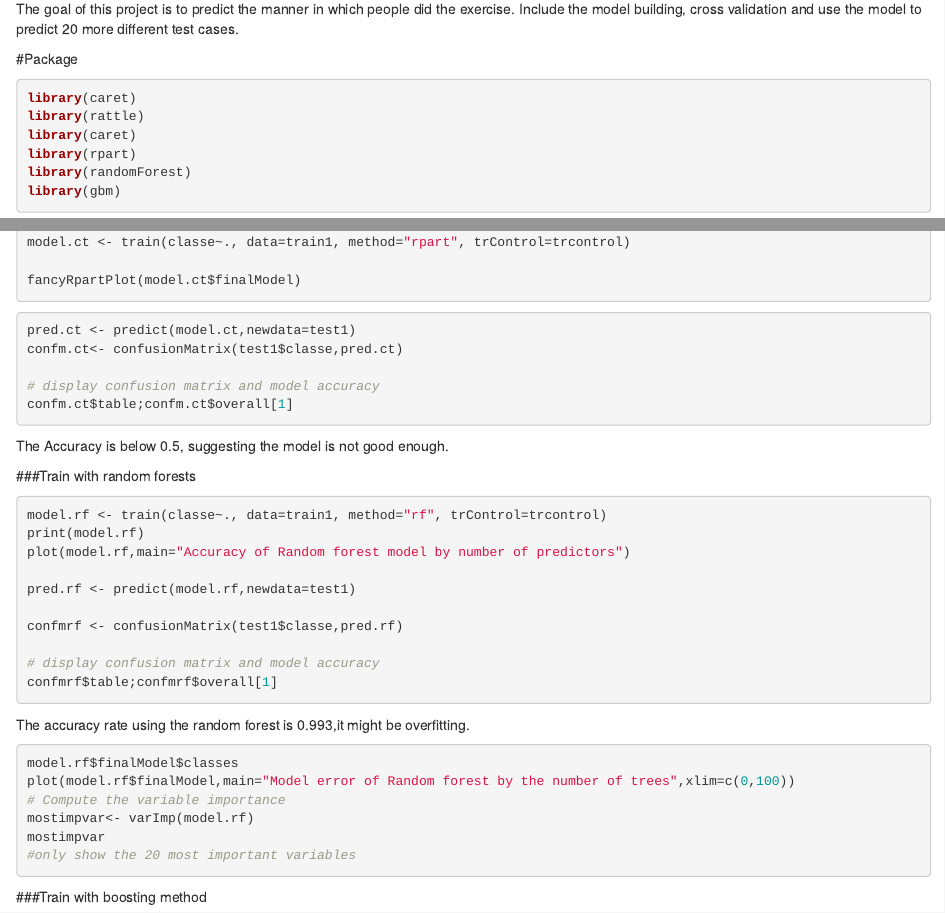
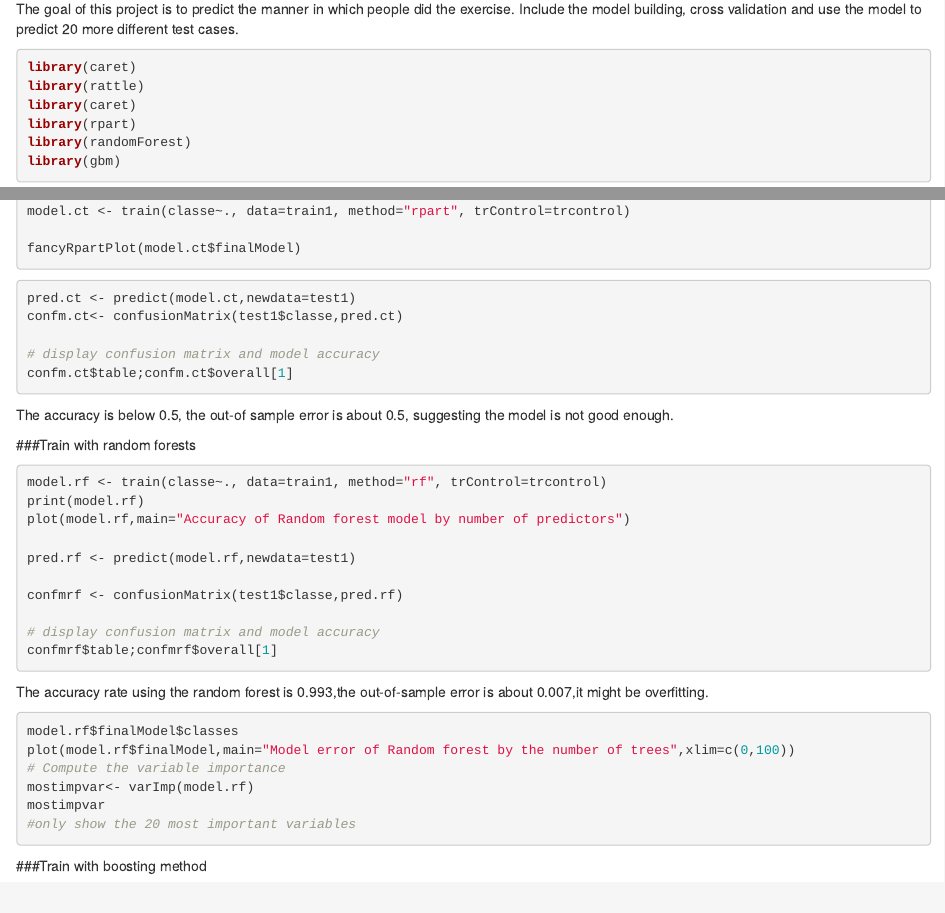
Before and after one commit to ddynn/Pratical-Machine-Learning-Final, an R Markdown document (final.Rmd): the page in a window 1100 px wide, from 310 px down, and a second part further down, joined at a grey line. Rendered offline with R 4.5, knitr and Pandoc, with nearby package versions; the code chunks are not run, so their results and figures are left out.

Commit message:
Add files via upload
.rmd file for the final project

````diff
--- a/final.Rmd
+++ b/final.Rmd
@@ -12,7 +12,7 @@ Using devices such as Jawbone Up, Nike FuelBand, and Fitbit it is now possible t
 
 The goal of this project is to predict the manner in which people did the exercise. Include the model building, cross validation and use the model to predict 20 more different test cases.
 
-#Package
+
 ```{r,message=F,warning=F}
 library(caret)
 library(rattle)
@@ -98,7 +97,7 @@ confm.ct<- confusionMatrix(test1$classe,pred.ct)
 # display confusion matrix and model accuracy
 confm.ct$table;confm.ct$overall[1]
 ```
-The Accuracy is below 0.5, suggesting the model is not good enough.
+The accuracy is below 0.5, the out-of sample error is about 0.5, suggesting the model is not good enough.
 
 
 ###Train with random forests
@@ -114,7 +113,7 @@ confmrf <- confusionMatrix(test1$classe,pred.rf)
 # display confusion matrix and model accuracy
 confmrf$table;confmrf$overall[1]
 ```
-The accuracy rate using the random forest is 0.993,it might be overfitting.
+The accuracy rate using the random forest is 0.993,the out-of-sample error is about 0.007,it might be overfitting.
 
 ```{r}
 model.rf$finalModel$classes
````
Also changed, not shown: final.Rmd (3 more changed lines).
